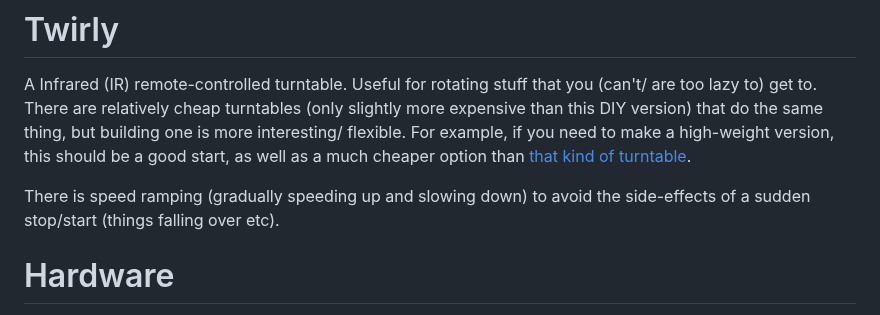
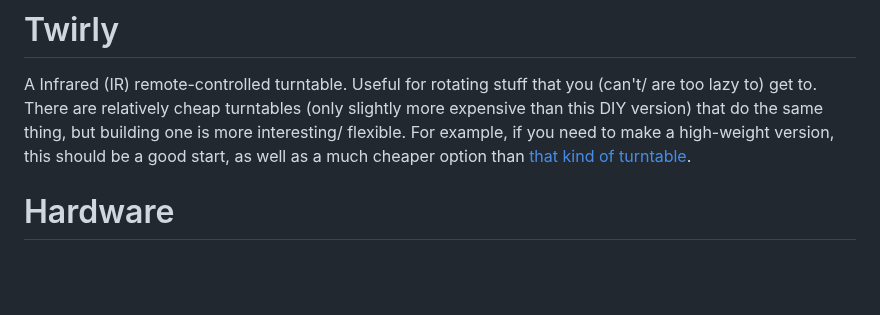
Before and after one commit to veebch/twirly, a Markdown page: README.md, the part around the change. Drawn GitHub-style; blank space fills up the shorter version.

```diff
--- a/README.md
+++ b/README.md
@@ -7,7 +7,6 @@
 
 A Infrared (IR) remote-controlled turntable. Useful for rotating stuff that you (can't/ are too lazy to) get to. There are relatively cheap turntables (only slightly more expensive than this DIY version) that do the same thing, but building one is more interesting/ flexible. For example, if you need to make a high-weight version, this should be a good start, as well as a much cheaper option than [that kind of turntable](https://noxon.tech/en/360-turntable/).
 
-There is speed ramping (gradually speeding up and slowing down) to avoid the side-effects of a sudden stop/start (things falling over etc).
 
 # Hardware
 
```
